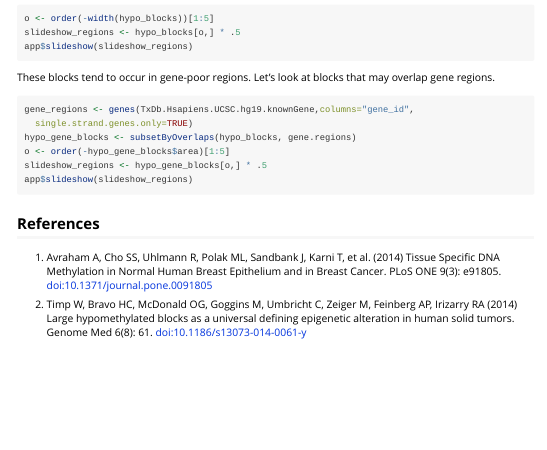
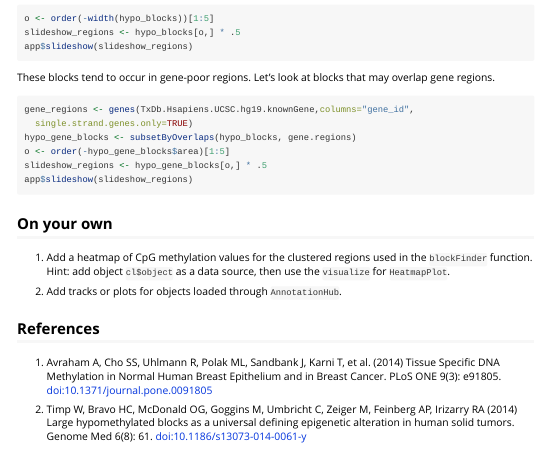
Before and after one commit to HCBravoLab/workshopBioc2016, an R Markdown document (vignettes/minfi_epiviz.Rmd): the page in a window 1100 px wide, from 9130 px down. Rendered offline with R 4.5, knitr and Pandoc, with nearby package versions; some code elsewhere in the file could not run offline; long lines of code are wrapped.

Commit message:
block section

````diff
--- a/vignettes/minfi_epiviz.Rmd
+++ b/vignettes/minfi_epiviz.Rmd
@@ -366,6 +366,12 @@ slideshow_regions <- hypo_gene_blocks[o,] * .5
 app$slideshow(slideshow_regions)
 ```
 
+## On your own
+
+1) Add a heatmap of CpG methylation values for the clustered regions used in the `blockFinder` function. Hint: add
+object `cl$object` as a data source, then use the `visualize` for `HeatmapPlot`.
+
+2) Add tracks or plots for objects loaded through `AnnotationHub`.
 
 ## References
 
````
Also changed, not shown: 1 other file.
